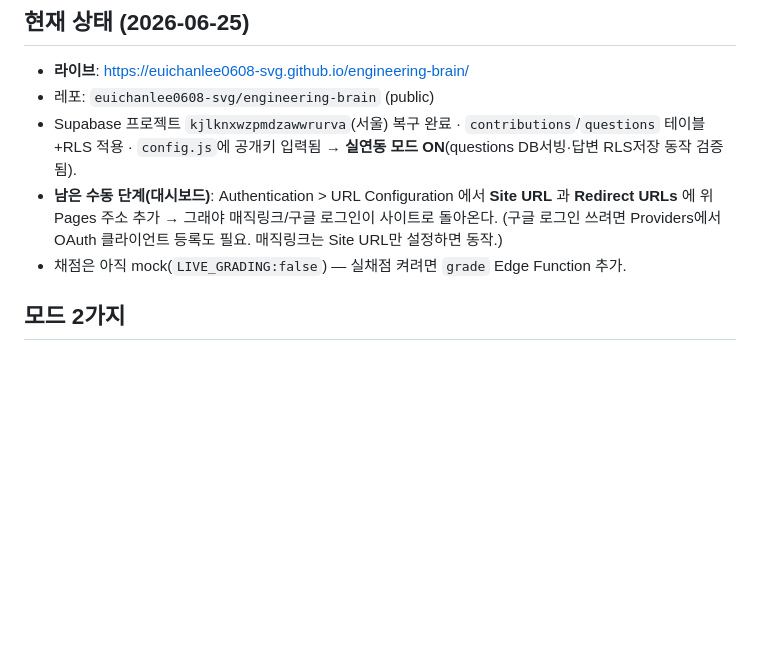
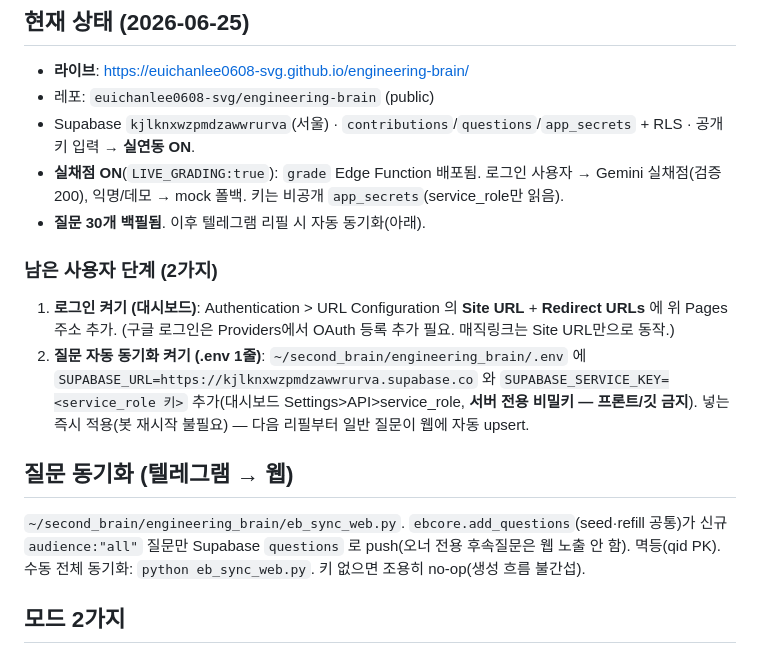
Before and after one commit to euichanlee0608-svg/engineering-brain, a Markdown page: README.md, the part around the change. GitHub-like rendering; blank space fills up the shorter version.

Commit message:
docs: 실채점 ON·질문 자동동기화·남은 단계 반영
Co-Authored-By: Claude Opus 4.8 <noreply@anthropic.com>

```diff
--- a/README.md
+++ b/README.md
@@ -9,9 +9,21 @@
 ## 현재 상태 (2026-06-25)
 - **라이브**: https://euichanlee0608-svg.github.io/engineering-brain/
 - 레포: `euichanlee0608-svg/engineering-brain` (public)
-- Supabase 프로젝트 `kjlknxwzpmdzawwrurva`(서울) 복구 완료 · `contributions`/`questions` 테이블+RLS 적용 · `config.js`에 공개키 입력됨 → **실연동 모드 ON**(questions DB서빙·답변 RLS저장 동작 검증됨).
-- **남은 수동 단계(대시보드)**: Authentication > URL Configuration 에서 **Site URL** 과 **Redirect URLs** 에 위 Pages 주소 추가 → 그래야 매직링크/구글 로그인이 사이트로 돌아온다. (구글 로그인 쓰려면 Providers에서 OAuth 클라이언트 등록도 필요. 매직링크는 Site URL만 설정하면 동작.)
-- 채점은 아직 mock(`LIVE_GRADING:false`) — 실채점 켜려면 `grade` Edge Function 추가.
+- Supabase `kjlknxwzpmdzawwrurva`(서울) · `contributions`/`questions`/`app_secrets` + RLS · 공개키 입력 → **실연동 ON**.
+- **실채점 ON**(`LIVE_GRADING:true`): `grade` Edge Function 배포됨. 로그인 사용자 → Gemini 실채점(검증 200), 익명/데모 → mock 폴백. 키는 비공개 `app_secrets`(service_role만 읽음).
+- **질문 30개 백필됨**. 이후 텔레그램 리필 시 자동 동기화(아래).
+
+### 남은 사용자 단계 (2가지)
+1. **로그인 켜기 (대시보드)**: Authentication > URL Configuration 의 **Site URL** + **Redirect URLs** 에 위 Pages 주소 추가. (구글 로그인은 Providers에서 OAuth 등록 추가 필요. 매직링크는 Site URL만으로 동작.)
+2. **질문 자동 동기화 켜기 (.env 1줄)**: `~/second_brain/engineering_brain/.env` 에
+   `SUPABASE_URL=https://kjlknxwzpmdzawwrurva.supabase.co` 와
+   `SUPABASE_SERVICE_KEY=<service_role 키>` 추가(대시보드 Settings>API>service_role, **서버 전용 비밀키 — 프론트/깃 금지**).
+   넣는 즉시 적용(봇 재시작 불필요) — 다음 리필부터 일반 질문이 웹에 자동 upsert.
+
+## 질문 동기화 (텔레그램 → 웹)
+`~/second_brain/engineering_brain/eb_sync_web.py`. `ebcore.add_questions`(seed·refill 공통)가 신규
+`audience:"all"` 질문만 Supabase `questions` 로 push(오너 전용 후속질문은 웹 노출 안 함). 멱등(qid PK).
+수동 전체 동기화: `python eb_sync_web.py`. 키 없으면 조용히 no-op(생성 흐름 불간섭).
 
 ## 모드 2가지
 `config.js` 가 비어있으면 **데모 모드**(로그인 없이 둘러보기/체험, 채점은 로컬 mock).
```
